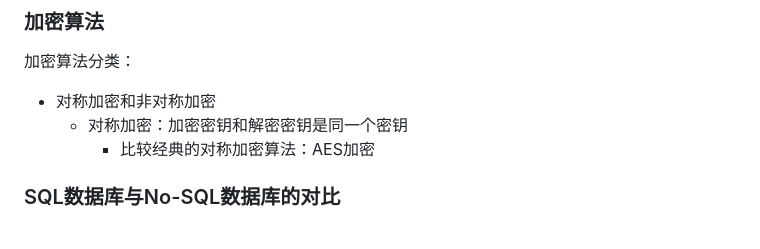
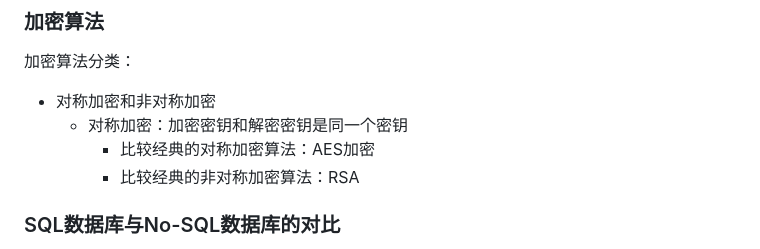
Before and after one commit to harveyqiu/digital-gardenv2, a Markdown page: data/blog/codes.md, the part around the change. Drawn GitHub-style.

Commit message:
update codes

```diff
--- a/data/blog/codes.md
+++ b/data/blog/codes.md
@@ -60,6 +60,7 @@ tags: []
 - 对称加密和非对称加密
     - 对称加密：加密密钥和解密密钥是同一个密钥
         - 比较经典的对称加密算法：AES加密
+        - 比较经典的非对称加密算法：RSA
 
 
 ### SQL数据库与No-SQL数据库的对比
```
